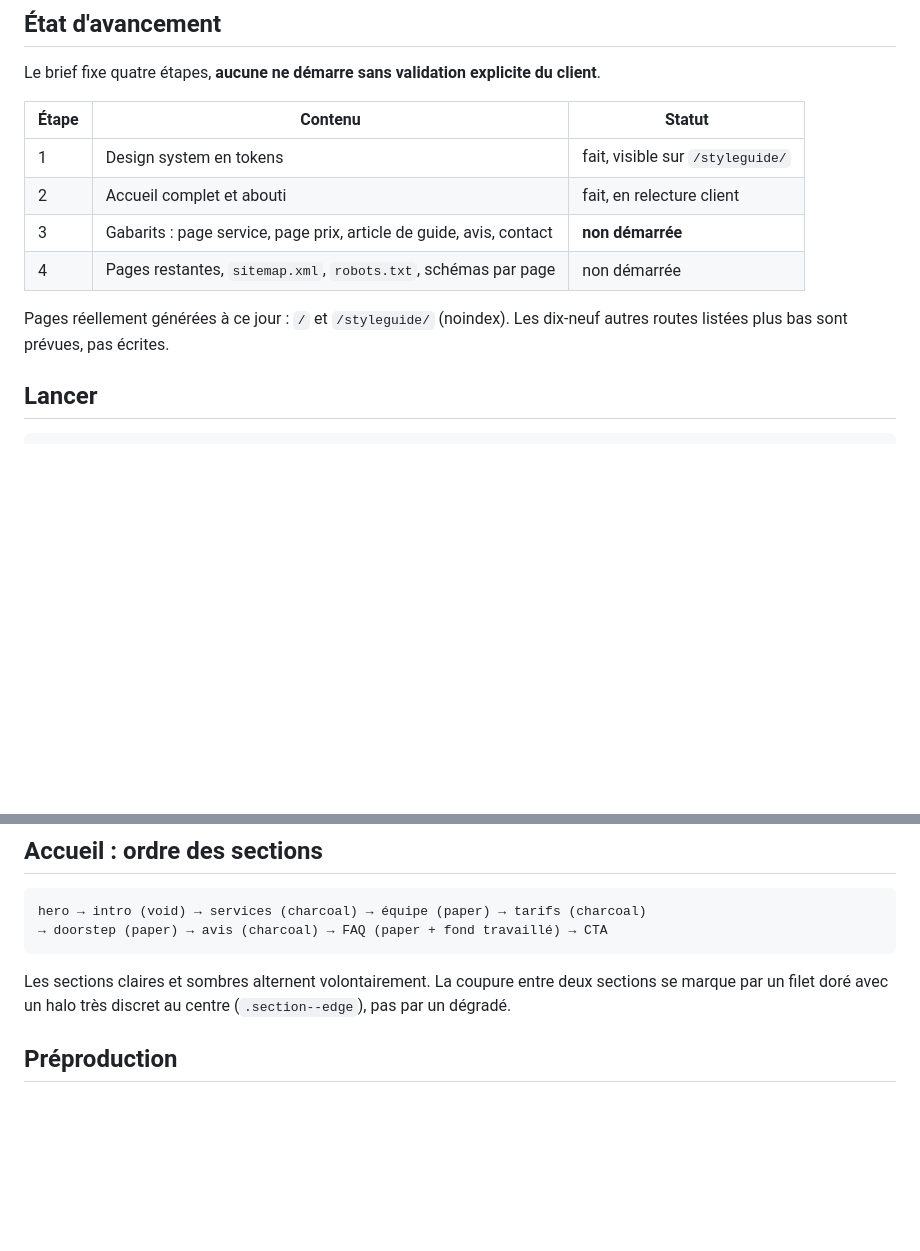
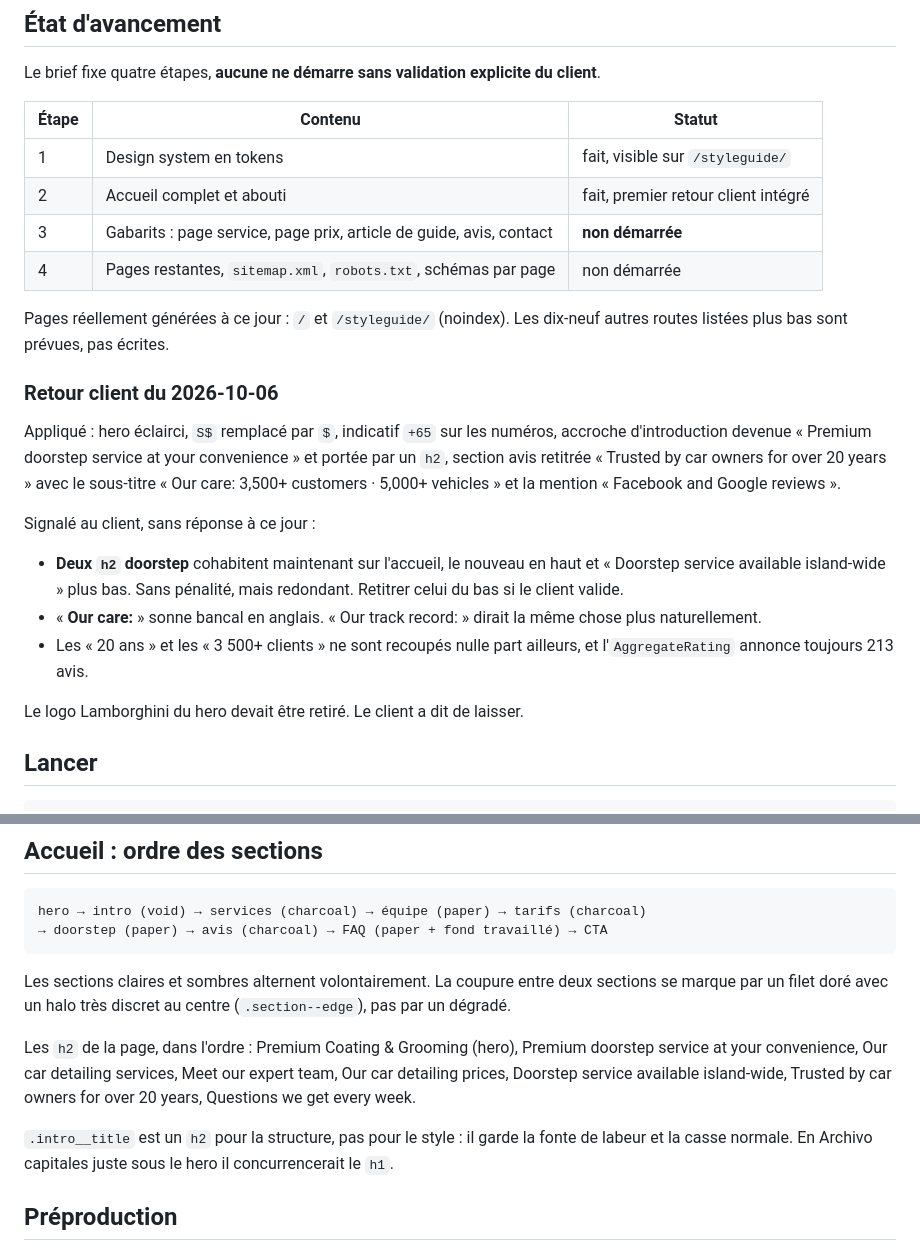
Before and after one commit to Jorenzo24/cararmour.sg, a Markdown page: CLAUDE.md, 2 parts joined by grey strips. Drawn GitHub-style; blank space fills up the shorter version.

Commit message:
Documentation : retour client du 6 octobre et points laisses ouverts
Co-Authored-By: Claude Opus 5 (1M context) <noreply@anthropic.com>

```diff
--- a/CLAUDE.md
+++ b/CLAUDE.md
@@ -11,12 +11,32 @@ client**.
 | Étape | Contenu | Statut |
 |---|---|---|
 | 1 | Design system en tokens | fait, visible sur `/styleguide/` |
-| 2 | Accueil complet et abouti | fait, en relecture client |
+| 2 | Accueil complet et abouti | fait, premier retour client intégré |
 | 3 | Gabarits : page service, page prix, article de guide, avis, contact | **non démarrée** |
 | 4 | Pages restantes, `sitemap.xml`, `robots.txt`, schémas par page | non démarrée |
 
 Pages réellement générées à ce jour : `/` et `/styleguide/` (noindex).
 Les dix-neuf autres routes listées plus bas sont prévues, pas écrites.
+
+### Retour client du 2026-10-06
+
+Appliqué : hero éclairci, `S$` remplacé par `$`, indicatif `+65` sur les
+numéros, accroche d'introduction devenue « Premium doorstep service at your
+convenience » et portée par un `h2`, section avis retitrée « Trusted by car
+owners for over 20 years » avec le sous-titre « Our care: 3,500+ customers ·
+5,000+ vehicles » et la mention « Facebook and Google reviews ».
+
+Signalé au client, sans réponse à ce jour :
+
+- **Deux `h2` doorstep** cohabitent maintenant sur l'accueil, le nouveau en
+  haut et « Doorstep service available island-wide » plus bas. Sans pénalité,
+  mais redondant. Retitrer celui du bas si le client valide.
+- « **Our care:** » sonne bancal en anglais. « Our track record: » dirait la
+  même chose plus naturellement.
+- Les « 20 ans » et les « 3 500+ clients » ne sont recoupés nulle part
+  ailleurs, et l'`AggregateRating` annonce toujours 213 avis.
+
+Le logo Lamborghini du hero devait être retiré. Le client a dit de laisser.
 
 ## Lancer
 
@@ -262,6 +282,15 @@ Les sections claires et sombres alternent volontairement. La coupure entre deux
 sections se marque par un filet doré avec un halo très discret au centre
 (`.section--edge`), pas par un dégradé.
 
+Les `h2` de la page, dans l'ordre : Premium Coating & Grooming (hero), Premium
+doorstep service at your convenience, Our car detailing services, Meet our
+expert team, Our car detailing prices, Doorstep service available island-wide,
+Trusted by car owners for over 20 years, Questions we get every week.
+
+`.intro__title` est un `h2` pour la structure, pas pour le style : il garde la
+fonte de labeur et la casse normale. En Archivo capitales juste sous le hero il
+concurrencerait le `h1`.
+
 ## Préproduction
 
 <https://jorenzo24.github.io/cararmour.sg/> — sous-chemin, `noindex` sur toutes
```
Also changed, not shown: other parts of CLAUDE.md (+1 -1 lines).
